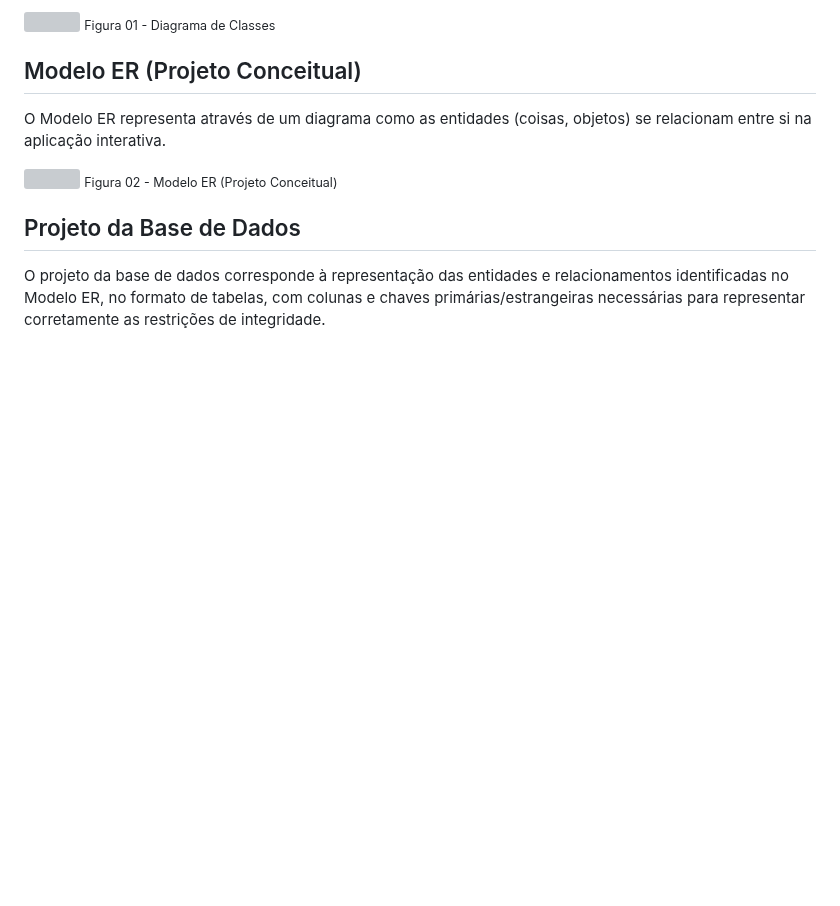
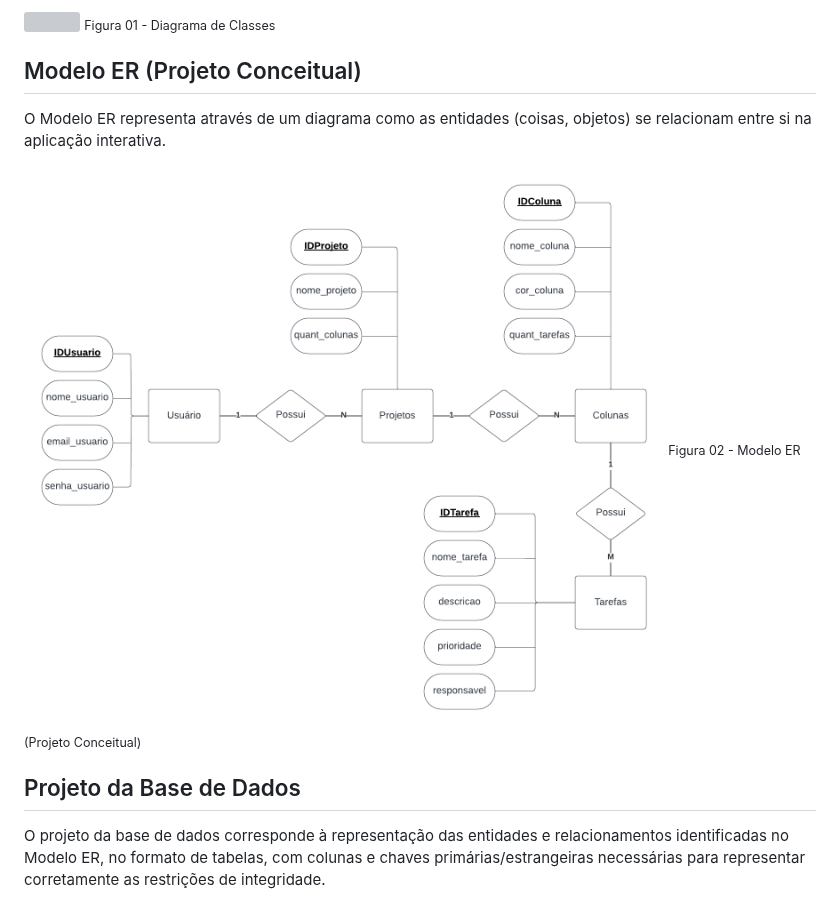
Before and after one commit to ICEI-PUC-Minas-PMV-ADS/pmv-ads-2023-2-e2-proj-int-t5-seiton, a Markdown page: docs/05-Arquitetura da Solução.md, the part around the change. GitHub-like rendering; blank space fills up the shorter version; grey boxes are pictures that could not be loaded.

```diff
--- a/docs/05-Arquitetura da Solução.md
+++ b/docs/05-Arquitetura da Solução.md
@@ -12,7 +12,7 @@ O diagrama de classes ilustra graficamente como será a estrutura do software, e
 
 O Modelo ER representa através de um diagrama como as entidades (coisas, objetos) se relacionam entre si na aplicação interativa.
 
-<img src="./img/Diagrama_entidade_relacionamento.png"> <sub> Figura 02 - Modelo ER (Projeto Conceitual) <sub>
+<img src="./img/Diagrama_entidade_relacionamento2.png"> <sub> Figura 02 - Modelo ER (Projeto Conceitual) <sub>
 
 ## Projeto da Base de Dados
 
```
